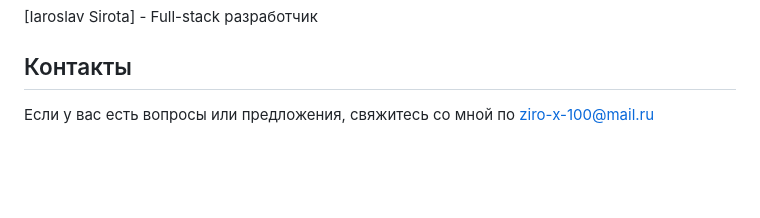
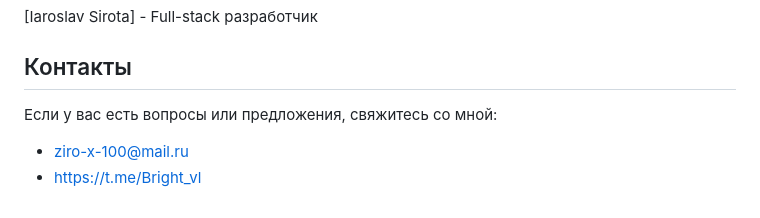
Before and after one commit to Brightvl/Budget, a Markdown page: README.md, the part around the change. Rendered like a GitHub page; blank space fills up the shorter version.

```diff
--- a/README.md
+++ b/README.md
@@ -115,4 +115,6 @@ docker run --name appdb -e POSTGRES_USER=appUser -e POSTGRES_PASSWORD=appPass -e
 
 ## Контакты
 
-Если у вас есть вопросы или предложения, свяжитесь со мной по ziro-x-100@mail.ru
+Если у вас есть вопросы или предложения, свяжитесь со мной:
+- ziro-x-100@mail.ru
+- https://t.me/Bright_vl
```
